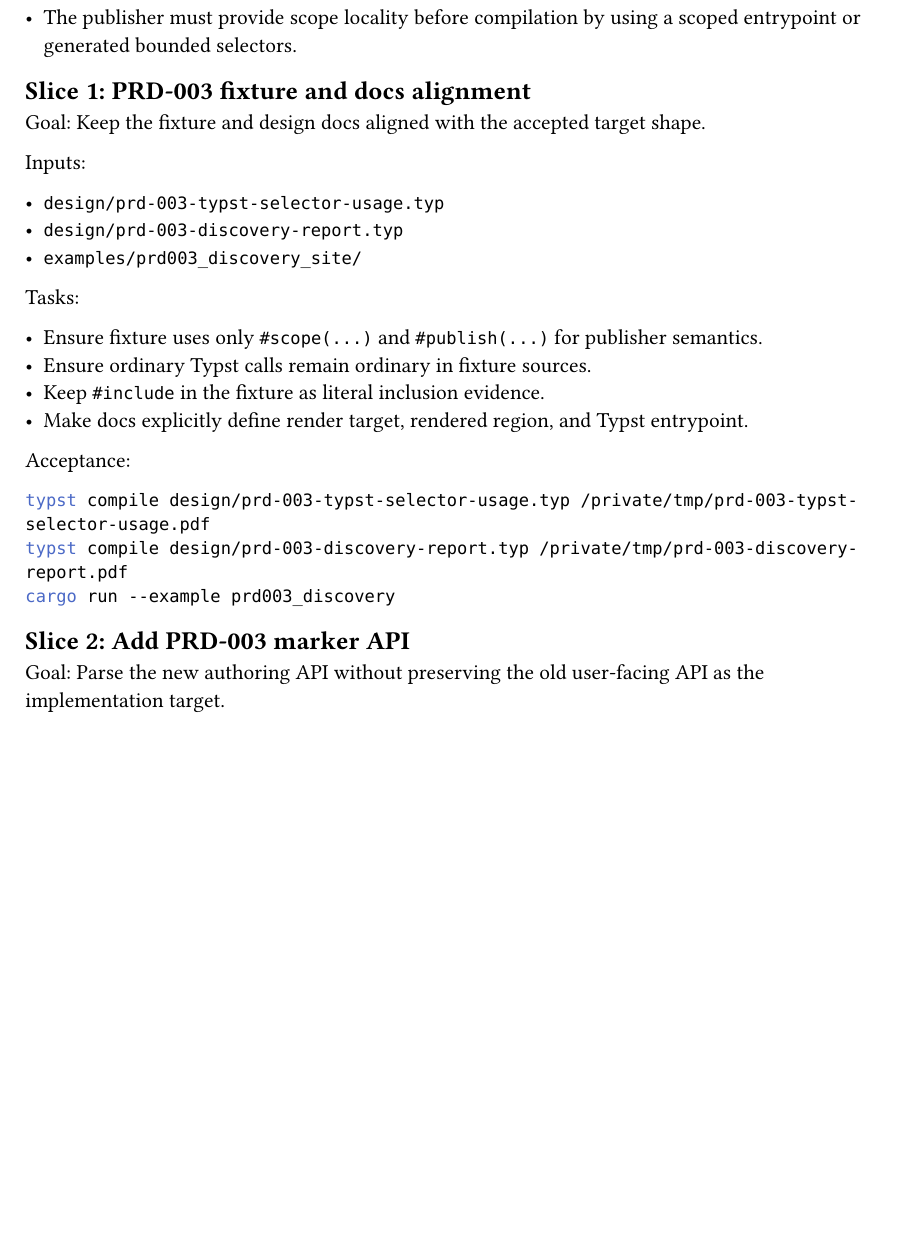
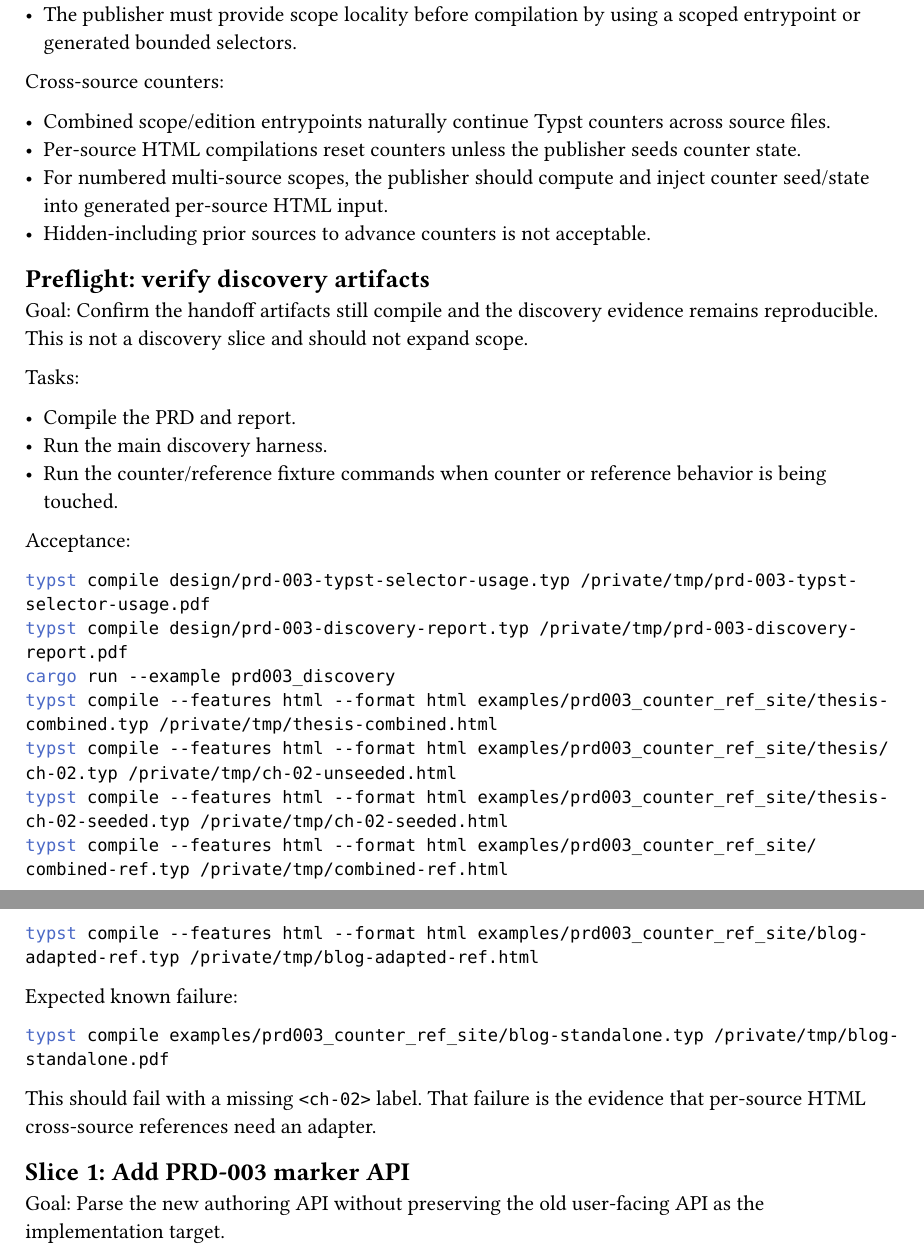
Before and after one commit to jason-cairns/publisher, a Typst document (design/prd-003-implementation-slices.typ): part of page 2 of 8 before the commit and two parts of pages 2 and 3 of 8 after it, the two joined at a grey line, cut so that both start at the same text, the shorter picture padded with empty space. Compiled offline with Typst 0.15.

Commit message:
Refresh PRD-003 implementation handoff

````diff
--- a/design/prd-003-implementation-slices.typ
+++ b/design/prd-003-implementation-slices.typ
@@ -4,0 +16 @@
+== Discovery status
@@ -52,23 +70,24 @@
 - Typst does not infer publisher scope boundaries from `#scope(...)` metadata.
 - The publisher must provide scope locality before compilation by using a scoped entrypoint or generated bounded selectors.
 
-== Slice 1: PRD-003 fixture and docs alignment
+Cross-source counters:
+
+- Combined scope/edition entrypoints naturally continue Typst counters across source files.
+- Per-source HTML compilations reset counters unless the publisher seeds counter state.
+- For numbered multi-source scopes, the publisher should compute and inject counter seed/state into generated per-source HTML input.
+- Hidden-including prior sources to advance counters is not acceptable.
+
+== Preflight: verify discovery artifacts
 
 Goal:
-Keep the fixture and design docs aligned with the accepted target shape.
-
-Inputs:
-
-- `design/prd-003-typst-selector-usage.typ`
-- `design/prd-003-discovery-report.typ`
-- `examples/prd003_discovery_site/`
+Confirm the handoff artifacts still compile and the discovery evidence remains reproducible.
+This is not a discovery slice and should not expand scope.
 
 Tasks:
 
-- Ensure fixture uses only `#scope(...)` and `#publish(...)` for publisher semantics.
-- Ensure ordinary Typst calls remain ordinary in fixture sources.
-- Keep `#include` in the fixture as literal inclusion evidence.
-- Make docs explicitly define render target, rendered region, and Typst entrypoint.
+- Compile the PRD and report.
+- Run the main discovery harness.
+- Run the counter/reference fixture commands when counter or reference behavior is being touched.
 
 Acceptance:
 
@@ -76,9 +95,23 @@
 typst compile design/prd-003-typst-selector-usage.typ /private/tmp/prd-003-typst-selector-usage.pdf
 typst compile design/prd-003-discovery-report.typ /private/tmp/prd-003-discovery-report.pdf
 cargo run --example prd003_discovery
+typst compile --features html --format html examples/prd003_counter_ref_site/thesis-combined.typ /private/tmp/thesis-combined.html
+typst compile --features html --format html examples/prd003_counter_ref_site/thesis/ch-02.typ /private/tmp/ch-02-unseeded.html
+typst compile --features html --format html examples/prd003_counter_ref_site/thesis-ch-02-seeded.typ /private/tmp/ch-02-seeded.html
+typst compile --features html --format html examples/prd003_counter_ref_site/combined-ref.typ /private/tmp/combined-ref.html
+typst compile --features html --format html examples/prd003_counter_ref_site/blog-adapted-ref.typ /private/tmp/blog-adapted-ref.html
 ```
 
-== Slice 2: Add PRD-003 marker API
+Expected known failure:
+
+```sh
+typst compile examples/prd003_counter_ref_site/blog-standalone.typ /private/tmp/blog-standalone.pdf
+```
+
+This should fail with a missing `<ch-02>` label.
+That failure is the evidence that per-source HTML cross-source references need an adapter.
+
+== Slice 1: Add PRD-003 marker API
 
 Goal:
 Parse the new authoring API without preserving the old user-facing API as the implementation target.
````
Also changed, not shown: design/prd-003-implementation-slices.typ (35 more changed lines).
